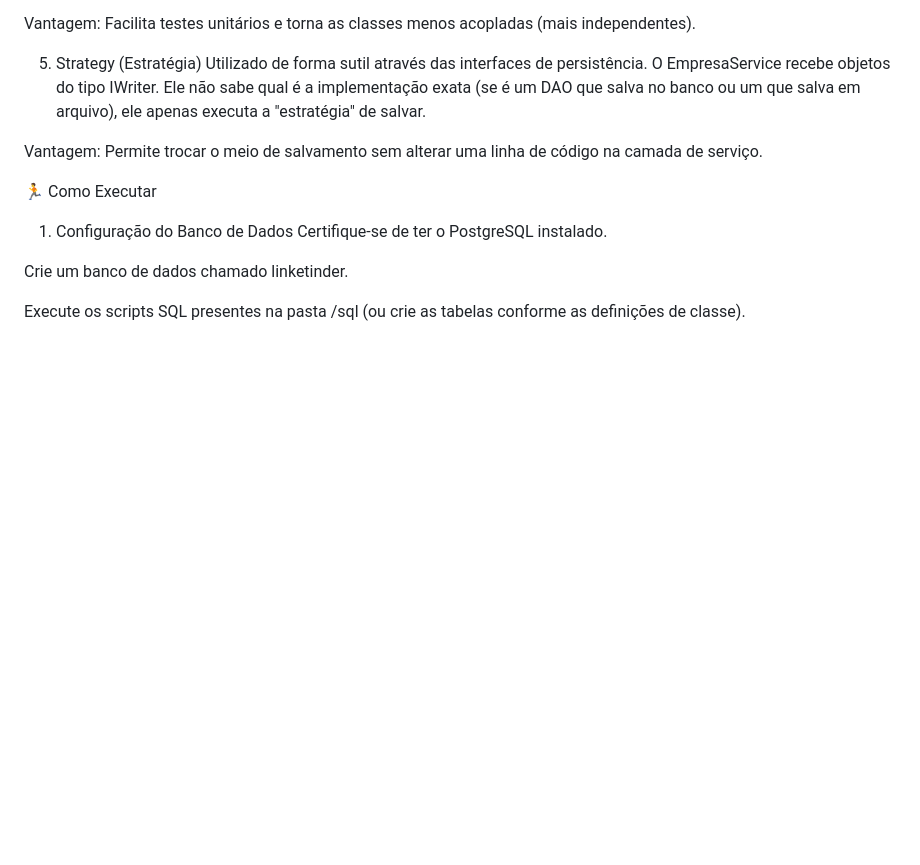
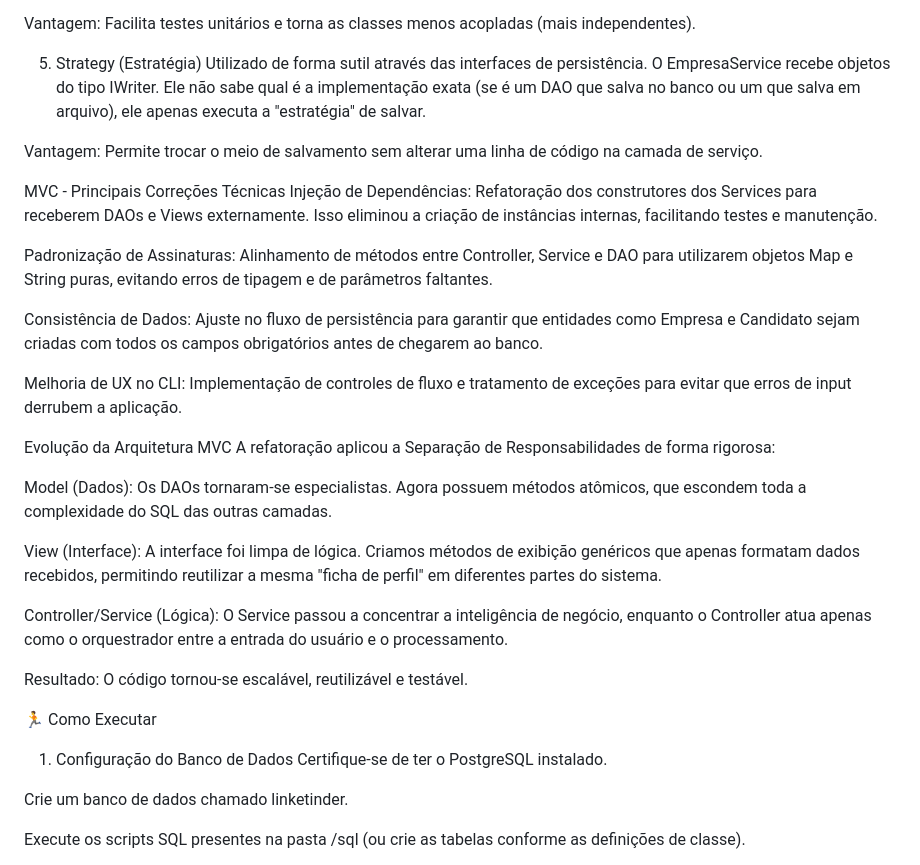
Before and after one commit to Sarah6432/Linketinder, a Markdown page: README.md, the part around the change. Drawn GitHub-style; blank space fills up the shorter version.

Commit message:
Update README with technical corrections and improvements
Refactor service constructors for dependency injection, standardize method signatures across layers, ensure data consistency for entities, improve CLI user experience, and enhance MVC architecture.

```diff
--- a/README.md
+++ b/README.md
@@ -121,6 +121,27 @@ Utilizado de forma sutil através das interfaces de persistência. O EmpresaServ
 
 Vantagem: Permite trocar o meio de salvamento sem alterar uma linha de código na camada de serviço.
 
+MVC -
+Principais Correções Técnicas
+Injeção de Dependências: Refatoração dos construtores dos Services para receberem DAOs e Views externamente. Isso eliminou a criação de instâncias internas, facilitando testes e manutenção.
+
+Padronização de Assinaturas: Alinhamento de métodos entre Controller, Service e DAO para utilizarem objetos Map e String puras, evitando erros de tipagem e de parâmetros faltantes.
+
+Consistência de Dados: Ajuste no fluxo de persistência para garantir que entidades como Empresa e Candidato sejam criadas com todos os campos obrigatórios antes de chegarem ao banco.
+
+Melhoria de UX no CLI: Implementação de controles de fluxo e tratamento de exceções para evitar que erros de input derrubem a aplicação.
+
+Evolução da Arquitetura MVC
+A refatoração aplicou a Separação de Responsabilidades de forma rigorosa:
+
+Model (Dados): Os DAOs tornaram-se especialistas. Agora possuem métodos atômicos, que escondem toda a complexidade do SQL das outras camadas.
+
+View (Interface): A interface foi limpa de lógica. Criamos métodos de exibição genéricos que apenas formatam dados recebidos, permitindo reutilizar a mesma "ficha de perfil" em diferentes partes do sistema.
+
+Controller/Service (Lógica): O Service passou a concentrar a inteligência de negócio, enquanto o Controller atua apenas como o orquestrador entre a entrada do usuário e o processamento.
+
+Resultado: O código tornou-se escalável, reutilizável e testável.
+
 🏃 Como Executar
 1. Configuração do Banco de Dados
 Certifique-se de ter o PostgreSQL instalado.
```
